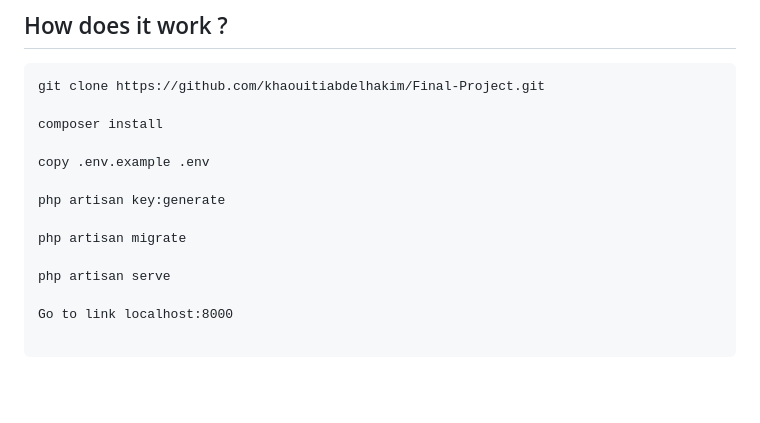
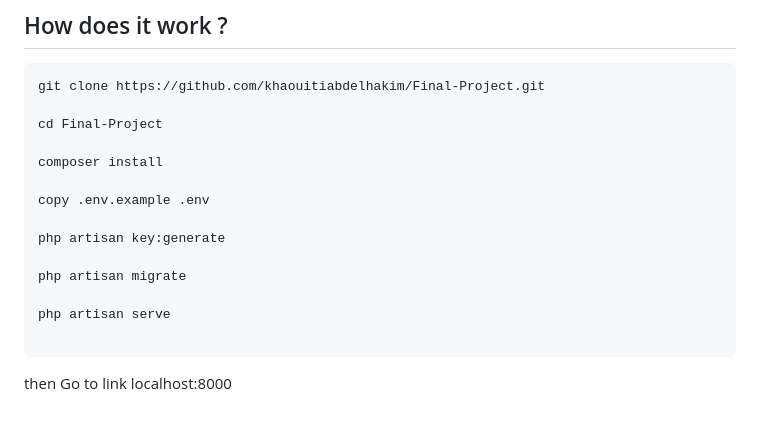
Before and after one commit to khaouitiabdelhakim/PFs-GESTIONNER, a Markdown page: README.md, the part around the change. GitHub-like rendering; blank space fills up the shorter version.

````diff
--- a/README.md
+++ b/README.md
@@ -37,6 +37,8 @@ The goal of this project is to design (using Merise) and develop a web applicati
 ```
 git clone https://github.com/khaouitiabdelhakim/Final-Project.git
 
+cd Final-Project
+
 composer install
 
 copy .env.example .env
@@ -47,6 +49,6 @@ php artisan migrate
 
 php artisan serve
 
-Go to link localhost:8000
+```
 
-```
+then Go to link localhost:8000
````
